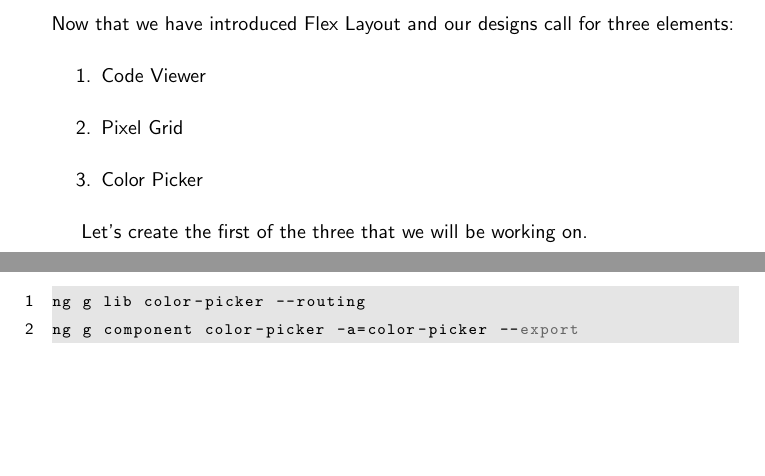
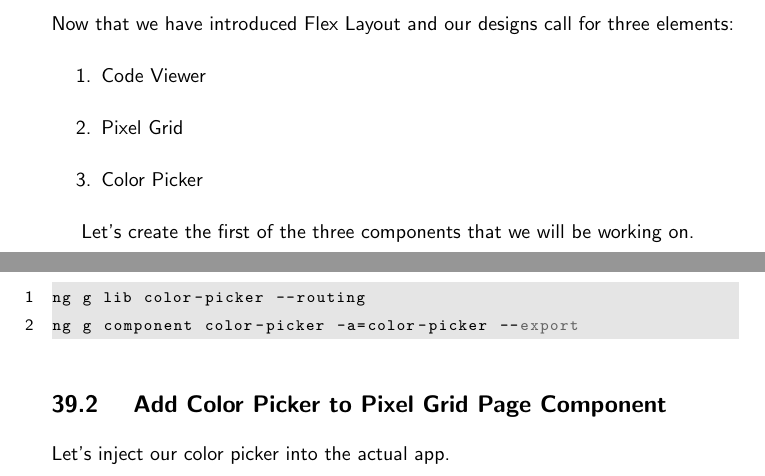
Before and after one commit to razroo/angular-content, a LaTeX document (main.tex, which reads color-picker/color-picker.tex, pixel-grid/pixel-grid-container-layout/pixel-grid-container-layout.tex): two parts of pages 115 and 116 of 116, joined at a grey line, cut so that both start at the same text, the shorter picture padded with empty space. Compiled offline with pdfLaTeX.

Commit message:
Benchmark progress towards adding content for the color-picker.

```diff
--- a/color-picker/color-picker.tex
+++ b/color-picker/color-picker.tex
@@ -13,3 +13,6 @@ First, let's create our component in the lib folder of our app.
 ng g lib color-picker --routing
 ng g component color-picker -a=color-picker --export
 \end{lstlisting}
+
+\subsection{ Add Color Picker to Pixel Grid Page Component }
+Let's inject our color picker into the actual app.
--- a/pixel-grid/pixel-grid-container-layout/pixel-grid-container-layout.tex
+++ b/pixel-grid/pixel-grid-container-layout/pixel-grid-container-layout.tex
@@ -8,4 +8,4 @@ Now that we have introduced Flex Layout and our designs call for three elements:
   \item Color Picker
 \end{enumerate}
 
-Let's create the first of the three that we will be working on.
+Let's create the first of the three components that we will be working on.
```
